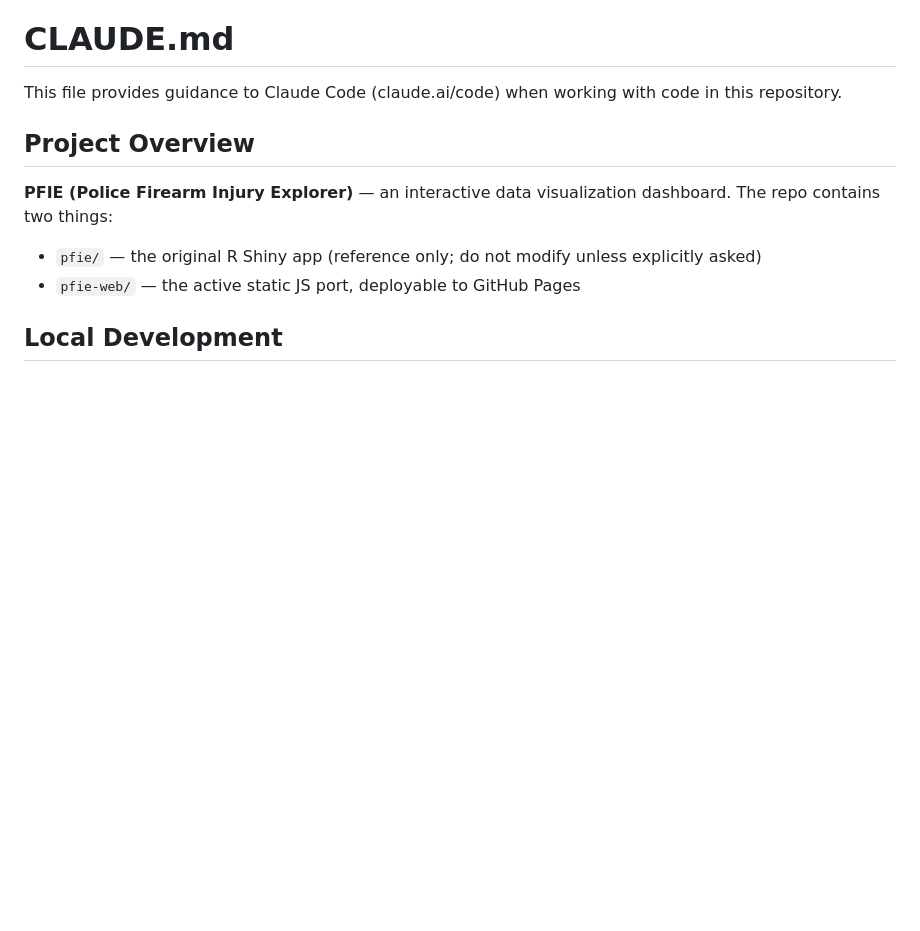
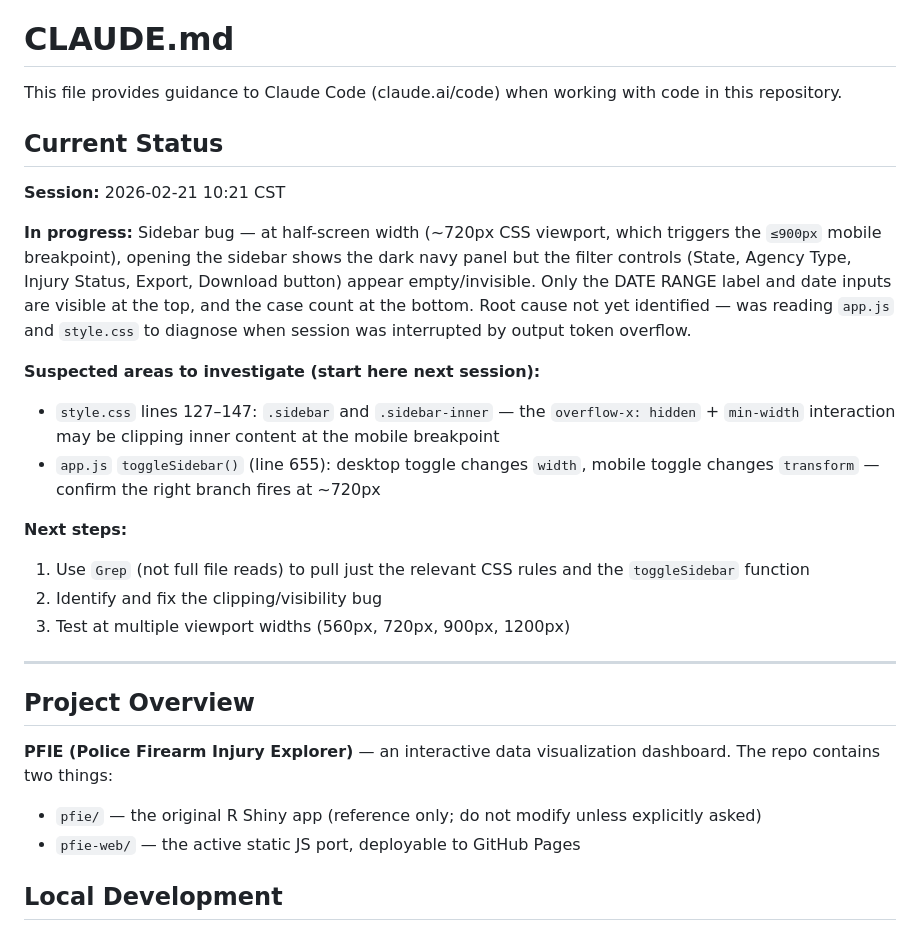
Before and after one commit to michaelsierraa/pfiexplorer, a Markdown page: CLAUDE.md, the part around the change. Drawn GitHub-style; blank space fills up the shorter version.

Commit message:
chore: update session status in CLAUDE.md
Co-Authored-By: Claude Sonnet 4.6 <noreply@anthropic.com>

```diff
--- a/CLAUDE.md
+++ b/CLAUDE.md
@@ -1,6 +1,23 @@
 # CLAUDE.md
 
 This file provides guidance to Claude Code (claude.ai/code) when working with code in this repository.
+
+## Current Status
+
+**Session:** 2026-02-21 10:21 CST
+
+**In progress:** Sidebar bug — at half-screen width (~720px CSS viewport, which triggers the `≤900px` mobile breakpoint), opening the sidebar shows the dark navy panel but the filter controls (State, Agency Type, Injury Status, Export, Download button) appear empty/invisible. Only the DATE RANGE label and date inputs are visible at the top, and the case count at the bottom. Root cause not yet identified — was reading `app.js` and `style.css` to diagnose when session was interrupted by output token overflow.
+
+**Suspected areas to investigate (start here next session):**
+- `style.css` lines 127–147: `.sidebar` and `.sidebar-inner` — the `overflow-x: hidden` + `min-width` interaction may be clipping inner content at the mobile breakpoint
+- `app.js` `toggleSidebar()` (line 655): desktop toggle changes `width`, mobile toggle changes `transform` — confirm the right branch fires at ~720px
+
+**Next steps:**
+1. Use `Grep` (not full file reads) to pull just the relevant CSS rules and the `toggleSidebar` function
+2. Identify and fix the clipping/visibility bug
+3. Test at multiple viewport widths (560px, 720px, 900px, 1200px)
+
+---
 
 ## Project Overview
 
```
